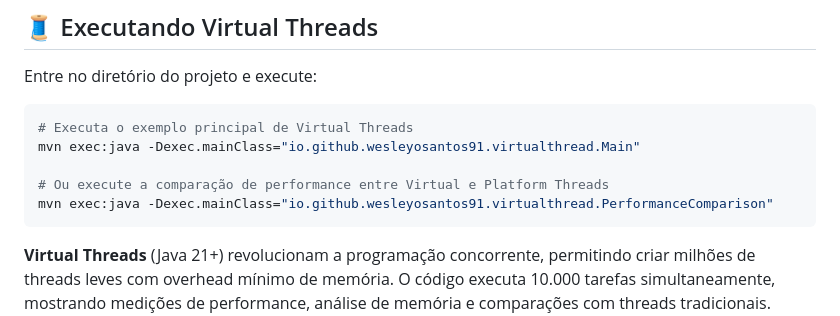
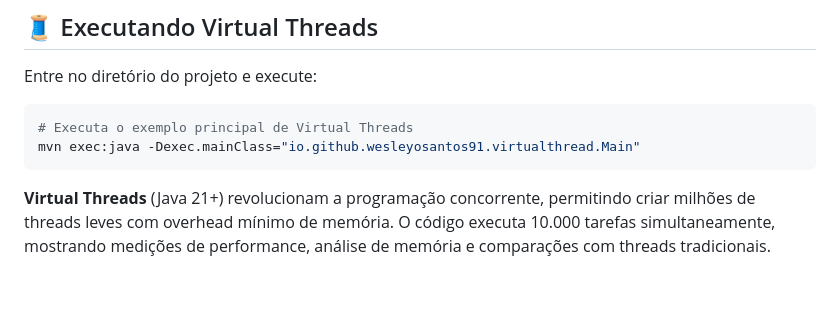
Before and after one commit to wesleyosantos91/poc-java-25, a Markdown page: README.md, the part around the change. GitHub-like rendering; blank space fills up the shorter version.

````diff
--- a/README.md
+++ b/README.md
@@ -48,9 +48,6 @@ Entre no diretório do projeto e execute:
 ```bash
 # Executa o exemplo principal de Virtual Threads
 mvn exec:java -Dexec.mainClass="io.github.wesleyosantos91.virtualthread.Main"
-
-# Ou execute a comparação de performance entre Virtual e Platform Threads
-mvn exec:java -Dexec.mainClass="io.github.wesleyosantos91.virtualthread.PerformanceComparison"
 ```
 
 **Virtual Threads** (Java 21+) revolucionam a programação concorrente, permitindo criar milhões de threads leves com overhead mínimo de memória. O código executa 10.000 tarefas simultaneamente, mostrando medições de performance, análise de memória e comparações com threads tradicionais. Virtual Threads são ideais para aplicações I/O intensivas como APIs REST, microserviços e operações de banco de dados.
````
